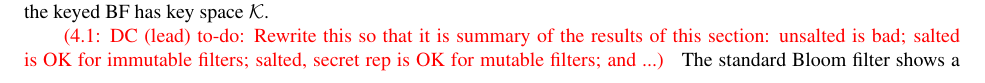
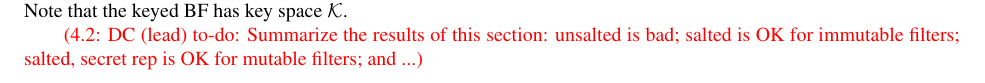
Before and after one commit to dmclayton/Mutable-Data-Structures, a LaTeX paper (mutable.tex, which reads bloom.tex): part of page 11 of 28, cut so that both start at the same text. Compiled offline with pdfLaTeX.

Commit message:
Finished bloom for the day for real this time.

```diff
--- a/bloom.tex
+++ b/bloom.tex
@@ -52,10 +68,10 @@ returns $\Up^{F_K}(\pub, x)$.
 %
 Note that the keyed BF has key space~$\keys$.
 
-\todo{DC (lead)}{Rewrite this so that it is summary of the results of this
-section: unsalted is bad; salted is OK for immutable filters; salted, secret rep
-is OK for mutable filters; and ...}
-%
+\todo{DC (lead)}{Summarize the results of this section: unsalted is bad; salted
+is OK for immutable filters; salted, secret rep is OK for mutable filters; and
+...}
+\ignore{%
 The standard Bloom filter shows a variety of different behaviors depending on
 its exact implementation. If the hash functions used are chosen beforehand and
 potentially known to the adversary, this public information allows offline
```
Also changed, not shown: bloom.tex (34 more changed lines).
